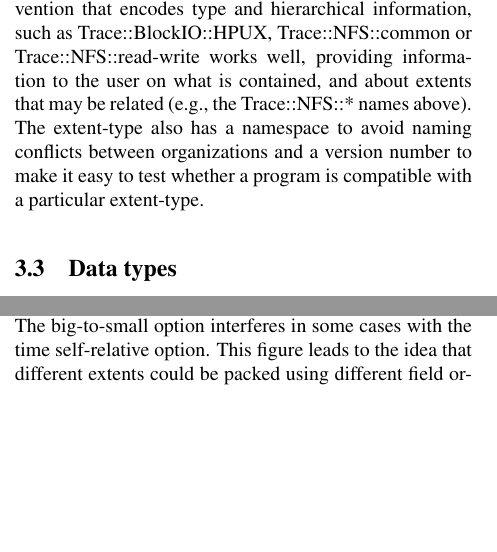
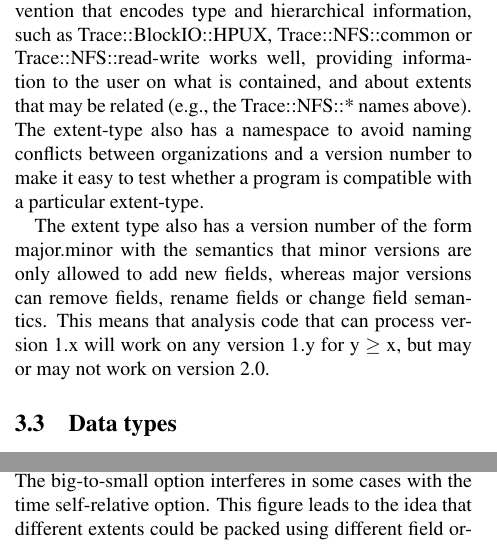
Before and after one commit to dataseries/DataSeries, a LaTeX document (doc/tr/tr.tex, which reads doc/tr/design.tex): two parts of the columns of pages 4 and 17 of 22, joined at a grey line, cut so that both start at the same text, the shorter picture padded with empty space. Compiled offline with LaTeX, dvips and Ghostscript.

Commit message:
[MINOR] uncomment the discussion around versioning from the tr.  Copy   it into the ExtentType header file.

```diff
--- a/doc/tr/design.tex
+++ b/doc/tr/design.tex
@@ -137,12 +137,14 @@ a program is compatible with a particular extent-type.
 %% independently choose names will choose different namespaces.
 %% Finally,
 
-%% The extent type also has a version number of the form major.minor with the
-%% semantics that minor versions are only allowed to add new fields,
-%% whereas major versions can remove fields, rename fields or change
-%% field semantics.  This means that analysis code that can process
-%% version 1.x will work on any version 1.y for y $\geq$ x, but may or may not
-%% work on version 2.0.
+% Update ExtentType.hpp if you change this.
+
+The extent type also has a version number of the form major.minor with the
+semantics that minor versions are only allowed to add new fields,
+whereas major versions can remove fields, rename fields or change
+field semantics.  This means that analysis code that can process
+version 1.x will work on any version 1.y for y $\geq$ x, but may or may not
+work on version 2.0.
 
 \subsection{Data types}
 
```
Also changed, not shown: 1 other file.
